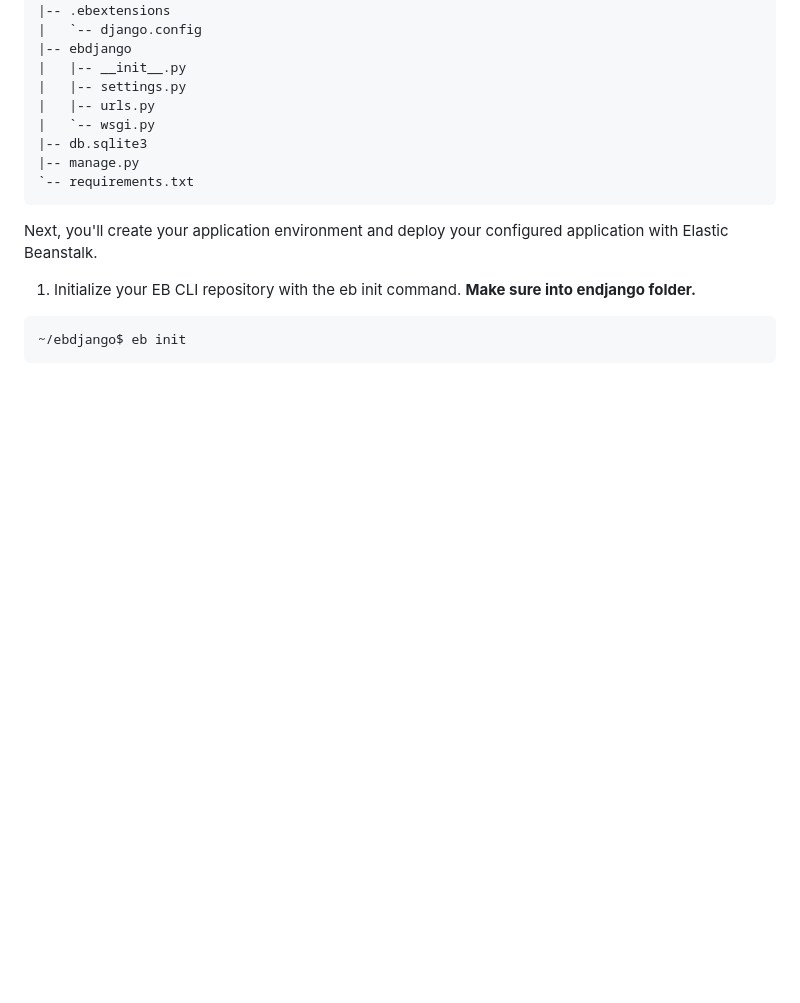
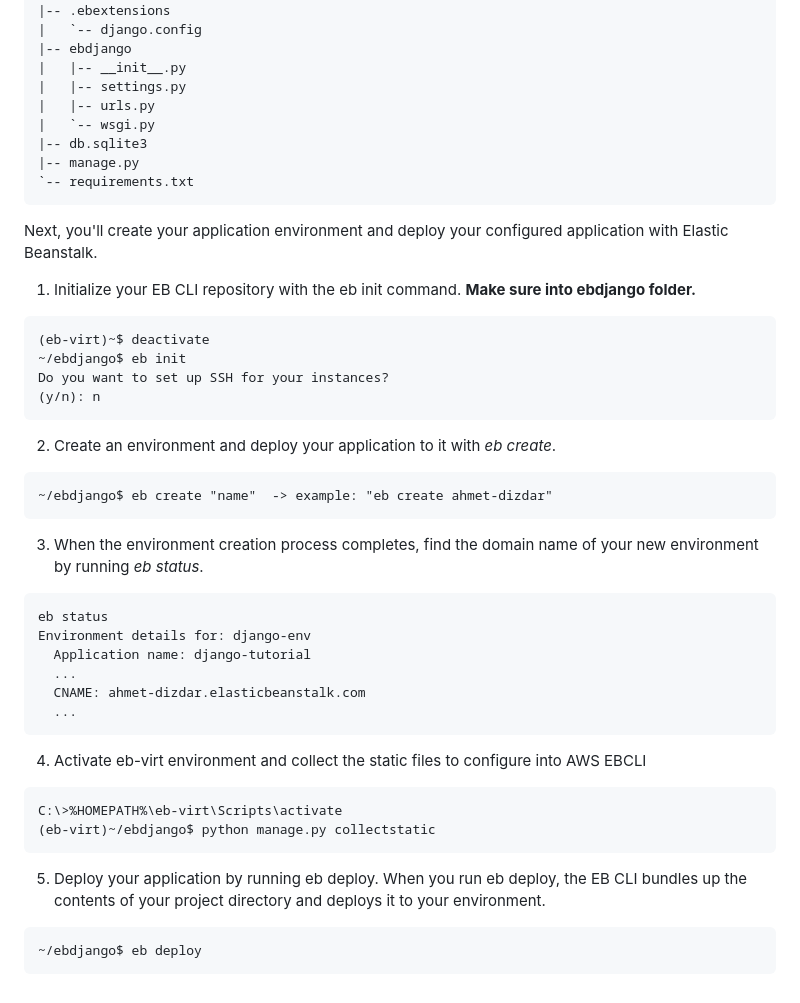
Before and after one commit to ahmetdzdrr/portfolio-project-django-aws-beanstalk, a Markdown page: README.md, the part around the change. GitHub-like rendering; blank space fills up the shorter version.

````diff
--- a/README.md
+++ b/README.md
@@ -140,8 +140,41 @@ You've added everything you need to deploy your application on Elastic Beanstalk
 
 Next, you'll create your application environment and deploy your configured application with Elastic Beanstalk.
 
-1. Initialize your EB CLI repository with the eb init command. **Make sure into endjango folder.**
+1. Initialize your EB CLI repository with the eb init command. **Make sure into ebdjango folder.**
 
 ```
+(eb-virt)~$ deactivate
 ~/ebdjango$ eb init
+Do you want to set up SSH for your instances?
+(y/n): n
 ```
+
+2. Create an environment and deploy your application to it with *eb create*.
+
+```
+~/ebdjango$ eb create "name"  -> example: "eb create ahmet-dizdar"
+```
+
+3. When the environment creation process completes, find the domain name of your new environment by running *eb status*.
+
+```
+eb status
+Environment details for: django-env
+  Application name: django-tutorial
+  ...
+  CNAME: ahmet-dizdar.elasticbeanstalk.com
+  ...
+```
+
+4. Activate eb-virt environment and collect the static files to configure into AWS EBCLI
+
+```
+C:\>%HOMEPATH%\eb-virt\Scripts\activate
+(eb-virt)~/ebdjango$ python manage.py collectstatic
+```
+
+5. Deploy your application by running eb deploy. When you run eb deploy, the EB CLI bundles up the contents of your project directory and deploys it to your environment.
+
+```
+~/ebdjango$ eb deploy
+```
````
